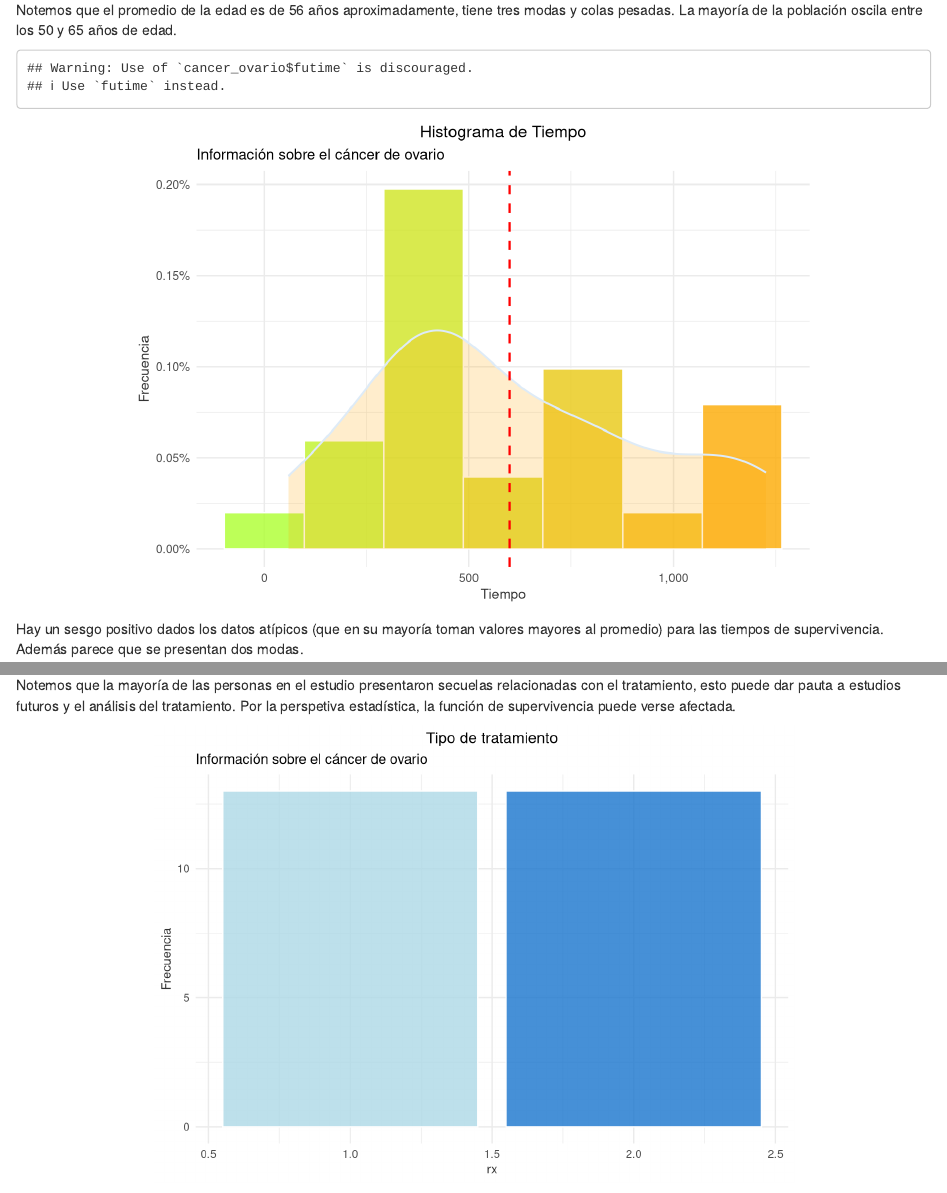
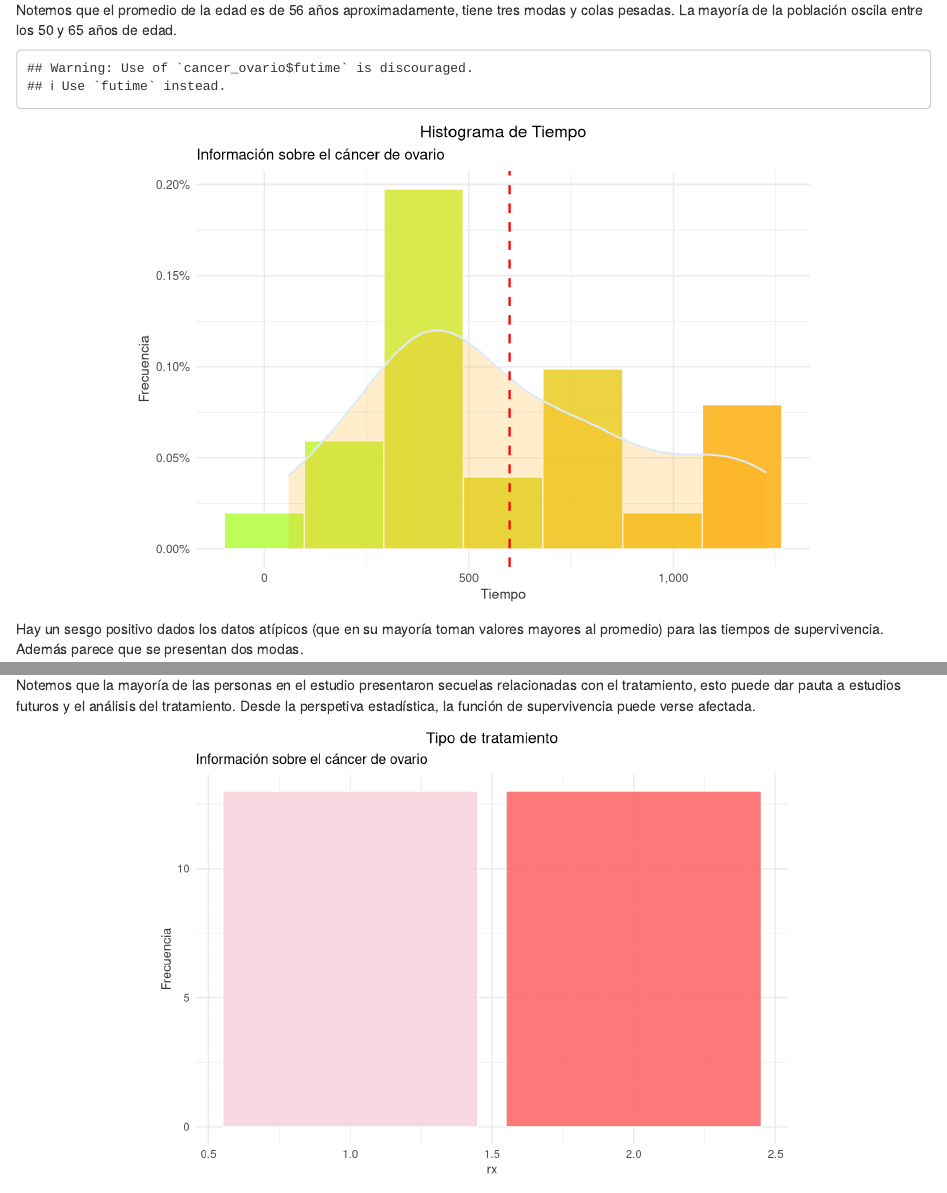
Before and after one commit to ja980618/Estad-stica3, an R Markdown document (Tarea 6.Rmd): the page in a window 1100 px wide, from 1670 px down, and a second part further down, joined at a grey line. Rendered offline with R 4.5, knitr and Pandoc, with nearby package versions; both versions are drawn in the output format of the newer one.

Commit message:
segundo commit

````diff
--- a/Tarea 6.Rmd
+++ b/Tarea 6.Rmd
@@ -4,6 +3,6 @@ subtitle: "Modelos de Supervivencia y de Series de Tiempo"
 author:
-  - Ávila Argüello Carlos - 06
-  - Bonilla Cruz José Armando - 10
-  - Luna Gutiérrez Yanely - 51
-  - Reyes González Belén - 64
-  - Rivera Mata Dante Tristán - 67
+- Ávila Argüello Carlos - 06
+- Bonilla Cruz José Armando - 10
+- Luna Gutiérrez Yanely - 51
+- Reyes González Belén - 64
+- Rivera Mata Dante Tristán - 67
@@ -10,25 +10,27 @@ author:
 output:
-    pdf_document:
-        latex_engine: xelatex
+  html_document:
+    df_print: paged
+  pdf_document:
+    latex_engine: xelatex
 header includes:
-  - \usepackage[T1]{fontenc}
-  - \usepackage[utf8]{inputenc}
-  - \usepackage{amsmath}
-  - \usepackage{amssymb}
-  - \usepackage{amsthm}
-  - \usepackage{amsfonts}
-  - \usepackage{multirow}
-  - \usepackage{booktabs}
-  - \usepackage{graphicx}
-  - \usepackage{xcolor}
-  - \usepackage{listings}
-  - \usepackage{setspace}
-  - \setlength{\parindent}{0in}
-  - \usepackage{float}
-  - \usepackage{fancyhdr}
-  - \pagestyle{fancy}
-  - \fancyhf{}
-  - \usepackage{xspace}
+- \usepackage[T1]{fontenc}
+- \usepackage[utf8]{inputenc}
+- \usepackage{amsmath}
+- \usepackage{amssymb}
+- \usepackage{amsthm}
+- \usepackage{amsfonts}
+- \usepackage{multirow}
+- \usepackage{booktabs}
+- \usepackage{graphicx}
+- \usepackage{xcolor}
+- \usepackage{listings}
+- \usepackage{setspace}
+- \setlength{\parindent}{0in}
+- \usepackage{float}
+- \usepackage{fancyhdr}
+- \pagestyle{fancy}
+- \fancyhf{}
+- \usepackage{xspace}
 ---
 
 Utiliza la base de datos de R llamada ovarian y realiza lo siguiente:
@@ -116,7 +118,7 @@ Notemos que hay mayor presencia de censuras que se pueden atribuir a los costos
 ```{r out.width = "75%", fig.align='center', echo=FALSE}
 ggplot(cancer_ovario, aes(x = resid.ds, fill = ..x..))+
   geom_bar(color = 'white', alpha = 0.8)+
-  scale_fill_gradient(low='lightblue', high='dodgerblue3')+
+  scale_fill_gradient(low='#BCF5A9', high='#F5F6CE')+
   labs(y = 'Frecuencia', x = 'No o Sí', subtitle = 'Información sobre el cáncer de ovario', title = 'Secuelas') + theme_minimal() +
 theme(plot.title = element_text(size = 12, hjust = 0.5),
       axis.title.x = element_text(size = 10, color = 'grey20'),
@@ -124,12 +126,12 @@ theme(plot.title = element_text(size = 12, hjust = 0.5),
       legend.position="none")
 ```
 
-Notemos que la mayoría de las personas en el estudio presentaron secuelas relacionadas con el tratamiento, esto puede dar pauta a estudios futuros y el análisis del tratamiento. Por la perspetiva estadística, la función de supervivencia puede verse afectada.
+Notemos que la mayoría de las personas en el estudio presentaron secuelas relacionadas con el tratamiento, esto puede dar pauta a estudios futuros y el análisis del tratamiento. Desde la perspetiva estadística, la función de supervivencia puede verse afectada.
 
 ```{r out.width = "70%", fig.align='center', echo=FALSE}
 ggplot(cancer_ovario, aes(x = rx, fill = ..x..))+
   geom_bar(color = 'white', alpha = 0.8)+
-  scale_fill_gradient(low='lightblue', high='dodgerblue3')+
+  scale_fill_gradient(low='#F6CED8', high='#FA5858')+
   labs(y = 'Frecuencia', subtitle = 'Información sobre el cáncer de ovario', title = 'Tipo de tratamiento') + theme_minimal() +
 theme(plot.title = element_text(size = 12, hjust = 0.5),
       axis.title.x = element_text(size = 10, color = 'grey20'),
````
Also changed, not shown: .RData (added), Tarea-6.pdf, Tarea 6.Rmd (8 more changed lines), 1 other file.
